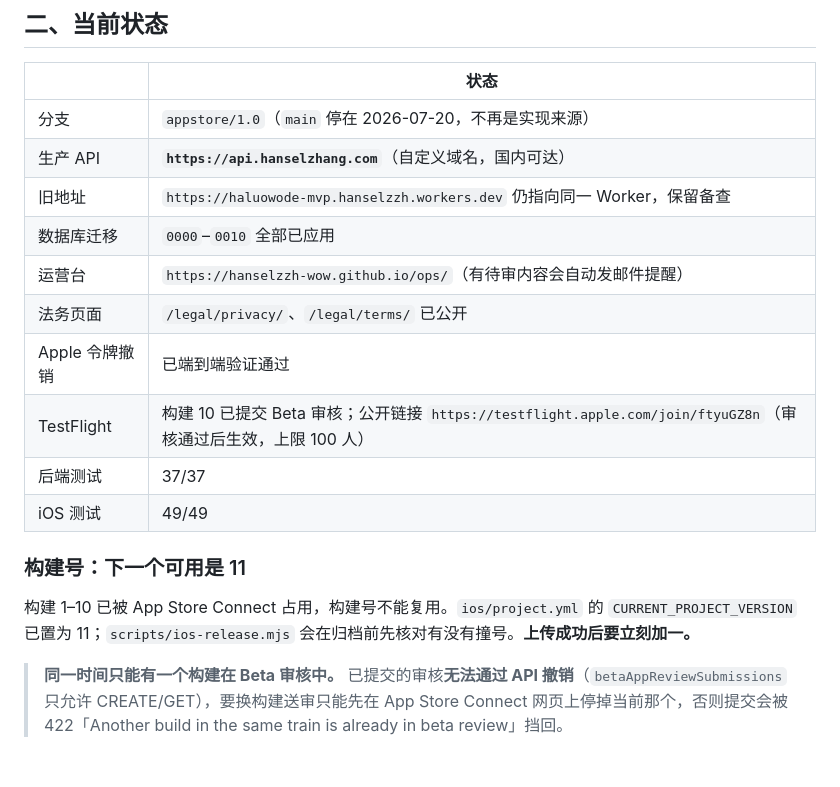
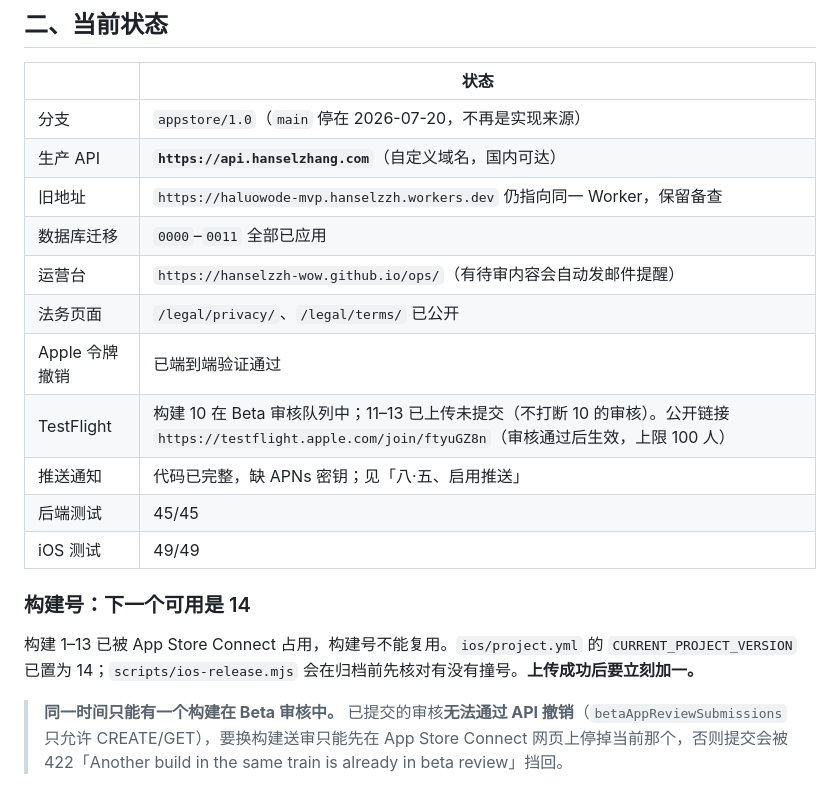
Before and after one commit to hanselzzh-Wow/gratia, a Markdown page: docs/HANDOFF.md, the part around one of its changes. Drawn GitHub-style; blank space fills up the shorter version.

```diff
--- a/docs/HANDOFF.md
+++ b/docs/HANDOFF.md
@@ -22,17 +22,18 @@ App 内**不涉及任何金额**，**不收集任何联系方式**。
 | 分支 | `appstore/1.0`（`main` 停在 2026-07-20，不再是实现来源） |
 | 生产 API | **`https://api.hanselzhang.com`**（自定义域名，国内可达） |
 | 旧地址 | `https://haluowode-mvp.hanselzzh.workers.dev` 仍指向同一 Worker，保留备查 |
-| 数据库迁移 | `0000`–`0010` 全部已应用 |
+| 数据库迁移 | `0000`–`0011` 全部已应用 |
 | 运营台 | `https://hanselzzh-wow.github.io/ops/`（有待审内容会自动发邮件提醒） |
 | 法务页面 | `/legal/privacy/`、`/legal/terms/` 已公开 |
 | Apple 令牌撤销 | 已端到端验证通过 |
-| TestFlight | 构建 10 已提交 Beta 审核；公开链接 `https://testflight.apple.com/join/ftyuGZ8n`（审核通过后生效，上限 100 人） |
-| 后端测试 | 37/37 |
+| TestFlight | 构建 10 在 Beta 审核队列中；11–13 已上传未提交（不打断 10 的审核）。公开链接 `https://testflight.apple.com/join/ftyuGZ8n`（审核通过后生效，上限 100 人） |
+| 推送通知 | 代码已完整，缺 APNs 密钥；见「八·五、启用推送」 |
+| 后端测试 | 45/45 |
 | iOS 测试 | 49/49 |
 
-### 构建号：下一个可用是 11
+### 构建号：下一个可用是 14
 
-构建 1–10 已被 App Store Connect 占用，构建号不能复用。`ios/project.yml` 的 `CURRENT_PROJECT_VERSION` 已置为 11；`scripts/ios-release.mjs` 会在归档前先核对有没有撞号。**上传成功后要立刻加一。**
+构建 1–13 已被 App Store Connect 占用，构建号不能复用。`ios/project.yml` 的 `CURRENT_PROJECT_VERSION` 已置为 14；`scripts/ios-release.mjs` 会在归档前先核对有没有撞号。**上传成功后要立刻加一。**
 
 > **同一时间只能有一个构建在 Beta 审核中。** 已提交的审核**无法通过 API 撤销**（`betaAppReviewSubmissions` 只允许 CREATE/GET），要换构建送审只能先在 App Store Connect 网页上停掉当前那个，否则提交会被 422「Another build in the same train is already in beta review」挡回。
 
```
Also changed, not shown: other parts of docs/HANDOFF.md (+31 -1 lines).
